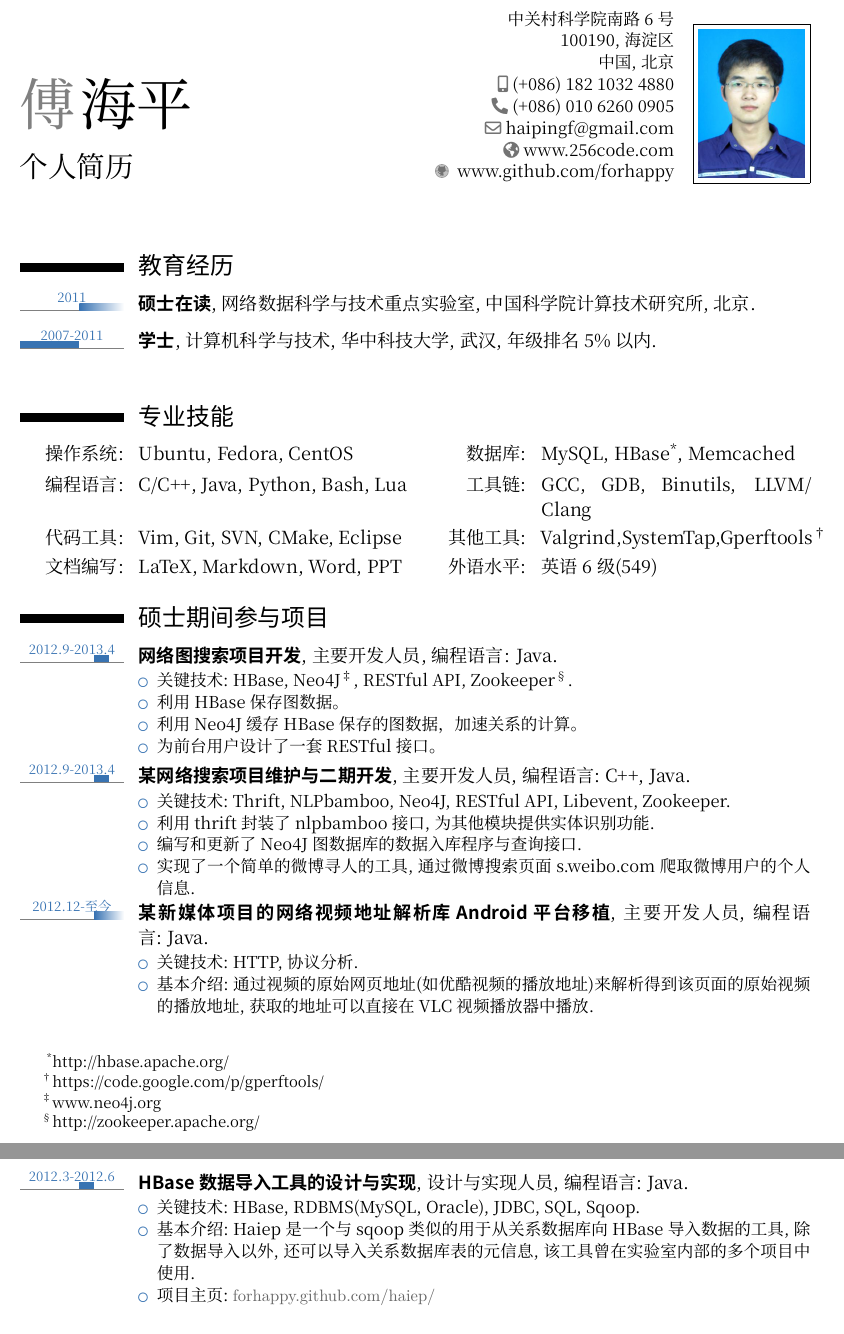
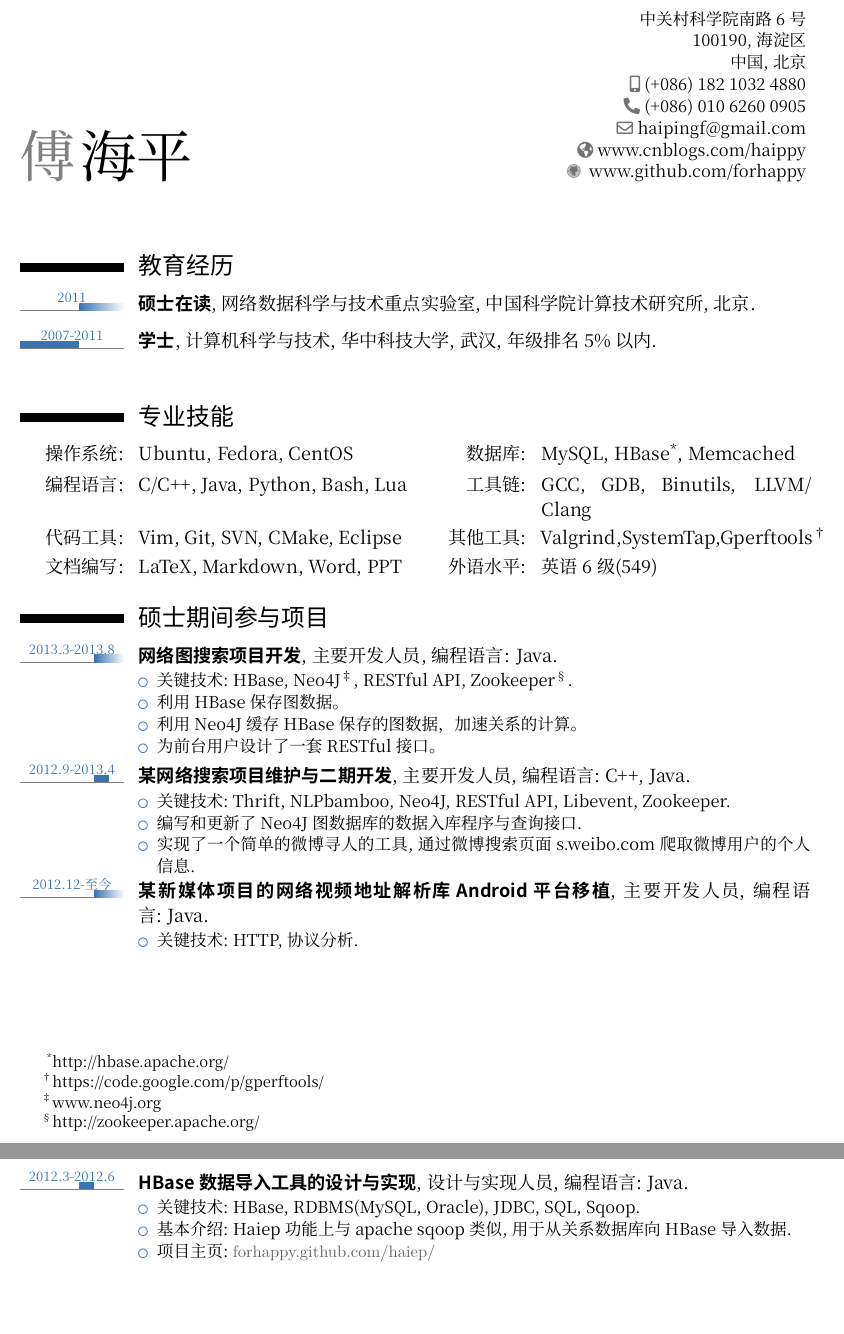
Before and after one commit to forhappy/mycv, a LaTeX CV (my-CV-2013.tex, which reads happycv.sty): two parts of pages 1 and 2 of 3 before the commit and two parts of pages 1 and 2 of 2 after it, joined at a grey line, cut so that both start at the same text, the shorter picture padded with empty space. Compiled offline with XeLaTeX; a missing font is replaced by an installed copy or a similar font.

Commit message:
update my cv

```diff
--- a/happycv.sty
+++ b/happycv.sty
@@ -120,13 +120,13 @@
 % personal data
 \firstname{傅}
 \familyname{海平}
-\title{个人简历}
+% \title{个人简历}
 \address{中关村科学院南路~6~号}{100190, 海淀区}{中国, 北京}
 \mobile{(+086)~182~1032~4880}
 \phone{(+086)~010~6260~0905}
 % \fax{+086~(010)~6260~0905}
 \email{haipingf@gmail.com}
-\homepage{www.256code.com}
+\homepage{www.cnblogs.com/haippy}
 % \homepage{http://www.cnblogs.com/haippy/}
 \extrainfo{%
 \github~\httplink{www.github.com/forhappy}\\%
@@ -137,7 +137,7 @@
 % '64pt' is the height the picture must be resized to,
 % 0.4pt is the thickness of the frame around it (put it to 0pt
 % for no frame) and 'picture' is the name of the picture file
-\photo[64pt][0.4pt]{picture}
+% \photo[64pt][0.4pt]{picture}
 
 \usepackage[firstyear=2007, lastyear=2014]{moderntimeline}
 %\tlmaxdates{2007}{2014}
--- a/my-CV-2013.tex
+++ b/my-CV-2013.tex
@@ -123,7 +123,7 @@
 %\cvdoubleitem{个人博客}{\textcolor[rgb]{0.4,0.4,0.4}{\texttt{\httplink{www.cnblogs.com/haippy/}}}}{\textsc{Github} 主页}{\textcolor[rgb]{0.4,0.4,0.4}{\texttt{\httplink{www.github.com/forhappy/}}}}
 
 \section{\li{硕士期间参与项目}}
-\tllabelcventry{2012}{2013}{2012.9-2013.4}{\hei{网络图搜索项目开发}}{主要开发人员}{编程语言: Java}{}{
+\tllabelcventry{2012}{0}{2013.3-2013.8}{\hei{网络图搜索项目开发}}{主要开发人员}{编程语言: Java}{}{
 \begin{tightitemize}
 	\item 关键技术:~HBase, Neo4J\footnotemark[3], RESTful API, Zookeeper\footnotemark[4].
 	\item 利用 HBase 保存图数据。
@@ -133,19 +133,17 @@
 \tllabelcventry{2012}{2013}{2012.9-2013.4}{\hei{某网络搜索项目维护与二期开发}}{主要开发人员}{编程语言:~C++, Java}{}{
 \begin{tightitemize}
 	\item 关键技术:~Thrift, NLPbamboo, Neo4J, RESTful API, Libevent, Zookeeper.
-	\item 利用 thrift 封装了 nlpbamboo 接口, 为其他模块提供实体识别功能.
 	\item 编写和更新了 Neo4J 图数据库的数据入库程序与查询接口.
 	\item 实现了一个简单的微博寻人的工具,  通过微博搜索页面 s.weibo.com 爬取微博用户的个人信息.
 \end{tightitemize}}
 \tllabelcventry{2012}{0}{2012.12-至今}{\hei{某新媒体项目的网络视频地址解析库~\textsc{Android}~平台移植}}{主要开发人员}{编程语言:~\textsc{Java}}{}{
 \begin{tightitemize}
 	\item 关键技术:~HTTP, 协议分析.
-	\item 基本介绍:~通过视频的原始网页地址(如优酷视频的播放地址)来解析得到该页面的原始视频的播放地址, 获取的地址可以直接在 VLC 视频播放器中播放.
 \end{tightitemize}}
 \tllabelcventry{2011}{2012}{2012.3-2012.6}{\hei{\textsc{HBase}~数据导入工具的设计与实现}}{设计与实现人员}{编程语言:~\textsc{Java}}{}{
 \begin{tightitemize}
 	\item 关键技术:~HBase, RDBMS(MySQL, Oracle), JDBC, SQL, Sqoop.
-	\item 基本介绍:~Haiep 是一个与 sqoop 类似的用于从关系数据库向 HBase 导入数据的工具, 除了数据导入以外, 还可以导入关系数据库表的元信息, 该工具曾在实验室内部的多个项目中使用.
+	\item 基本介绍:~Haiep 功能上与 apache sqoop 类似, 用于从关系数据库向 HBase 导入数据.
 	\item 项目主页:~\textcolor[rgb]{0.4,0.4,0.4}{\texttt{\httplink{forhappy.github.com/haiep/}}}
 \end{tightitemize}}
 
```
Also changed, not shown: my-CV-2013.pdf, my-CV-2013.tex (2 more changed lines).
